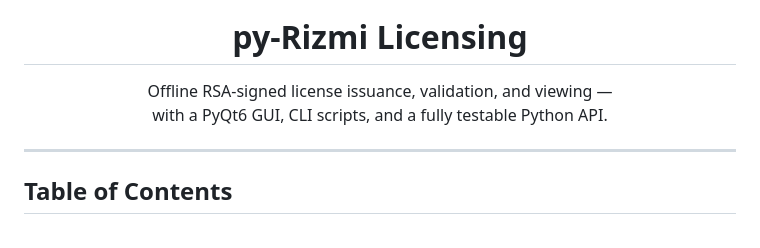
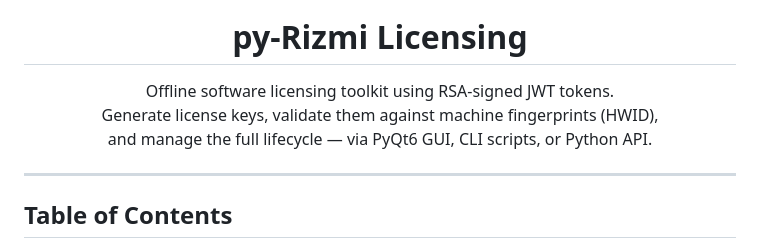
Before and after one commit to Ramzi-Hadrouk/py-rizmi, a Markdown page: README.md, the part around the change. GitHub-like rendering.

Commit message:
docs: update README description to highlight RSA-signed JWT tokens and lifecycle management

```diff
--- a/README.md
+++ b/README.md
@@ -5,8 +5,9 @@
 <h1 align="center">py-Rizmi Licensing</h1>
 
 <p align="center">
-  Offline RSA-signed license issuance, validation, and viewing —<br>
-  with a PyQt6 GUI, CLI scripts, and a fully testable Python API.
+  Offline software licensing toolkit using RSA-signed JWT tokens.<br>
+  Generate license keys, validate them against machine fingerprints (HWID),<br>
+  and manage the full lifecycle — via PyQt6 GUI, CLI scripts, or Python API.
 </p>
 
 ---
```
